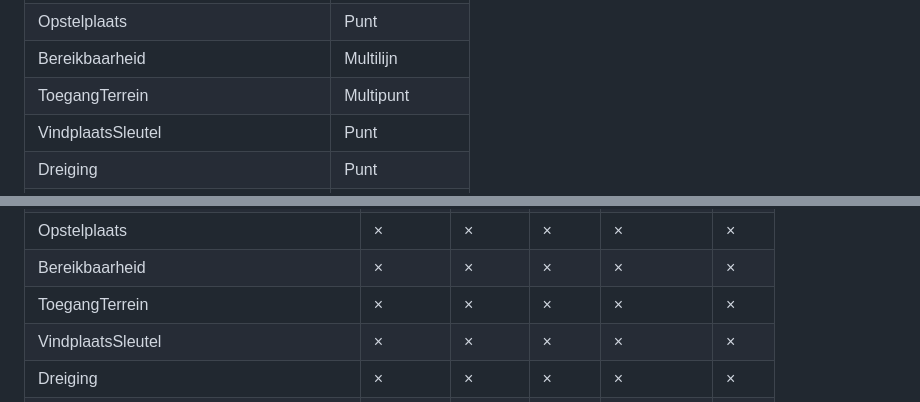
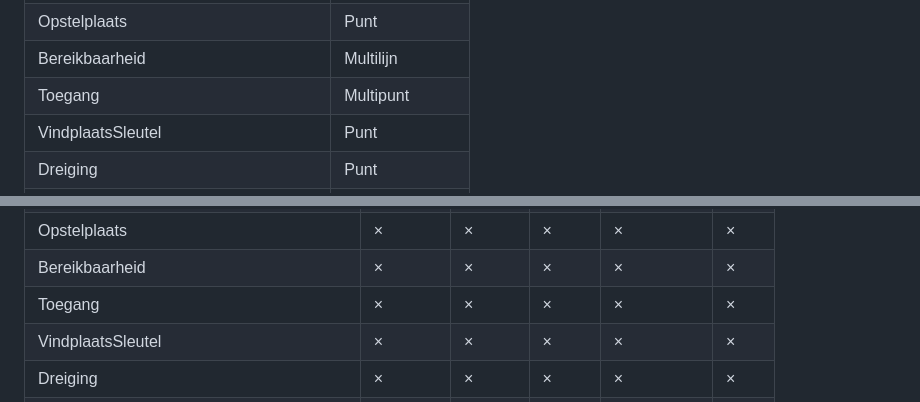
Before and after one commit to Geonovum/IMROI, a Markdown page: 3-algemeneprincipes.md, 2 parts joined by grey strips. Drawn GitHub-style.

```diff
--- a/3-algemeneprincipes.md
+++ b/3-algemeneprincipes.md
@@ -84,7 +84,7 @@ Tot het IMROI behoren de volgende objecten met de volgende geometrietypen.
 | Sectoren                               | Multivlak     |
 | Opstelplaats                           | Punt          |
 | Bereikbaarheid                         | Multilijn     |
-| ToegangTerrein                         | Multipunt     |
+| Toegang                         | Multipunt     |
 | VindplaatsSleutel                      | Punt          |
 | Dreiging                               | Punt          |
 | Opslagvoorziening                      | Punt          |
@@ -266,7 +266,7 @@ aan welk type RepressiefObject.
 | Sectoren                                   | ×        | ×        | ×       | ×           | ×       |
 | Opstelplaats                               | ×        | ×        | ×       | ×           | ×       |
 | Bereikbaarheid                             | ×        | ×        | ×       | ×           | ×       |
-| ToegangTerrein                             | ×        | ×        | ×       | ×           | ×       |
+| Toegang                                    | ×        | ×        | ×       | ×           | ×       |
 | VindplaatsSleutel                          | ×        | ×        | ×       | ×           | ×       |
 | Dreiging                                   | ×        | ×        | ×       | ×           | ×       |
 | Opslagvoorziening                          | ×        | ×        | ×       | ×           | ×       |
```
